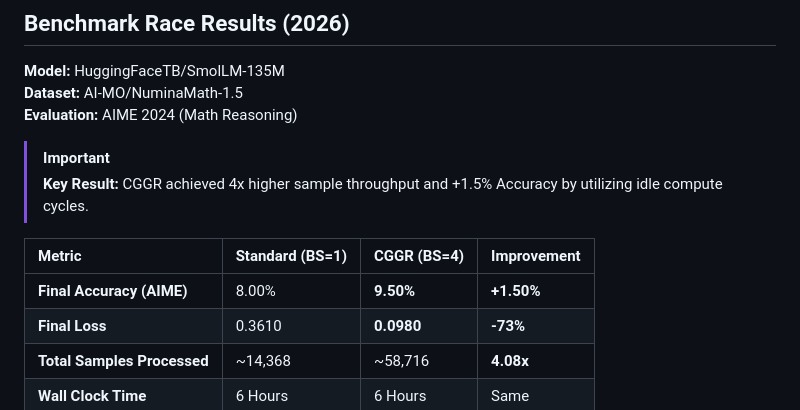
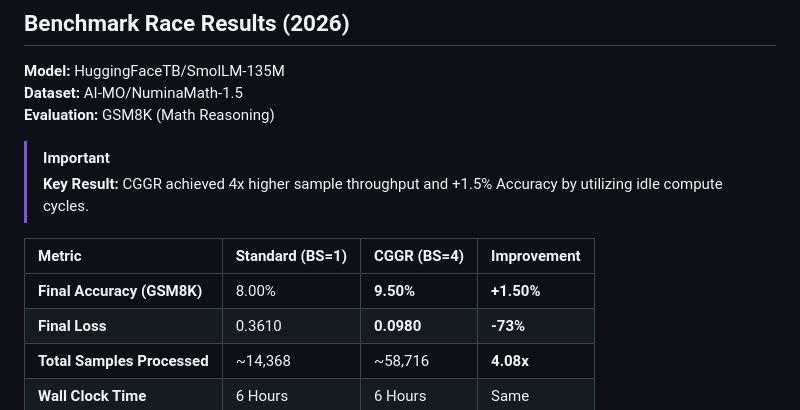
Before and after one commit to MinimaML/CGGR, a Markdown page: README.md, the part around the change. Drawn GitHub-style.

Commit message:
Update evaluation metric from AIME to GSM8K

```diff
--- a/README.md
+++ b/README.md
@@ -78,14 +78,14 @@ model = enable_flash_attention(model)  # Auto-selects best backend
 
 **Model:** HuggingFaceTB/SmolLM-135M
 **Dataset:** AI-MO/NuminaMath-1.5
-**Evaluation:** AIME 2024 (Math Reasoning)
+**Evaluation:** GSM8K (Math Reasoning)
 
 > [!IMPORTANT]
 > **Key Result:** CGGR achieved 4x higher sample throughput and +1.5% Accuracy by utilizing idle compute cycles.
 
 | Metric                      | Standard (BS=1) | CGGR (BS=4) | Improvement |
 | :-------------------------- | :-------------- | :---------- | :---------- |
-| **Final Accuracy (AIME)**   | 8.00%           | **9.50%**   | **+1.50%**  |
+| **Final Accuracy (GSM8K)**  | 8.00%           | **9.50%**   | **+1.50%**  |
 | **Final Loss**              | 0.3610          | **0.0980**  | **-73%**    |
 | **Total Samples Processed** | ~14,368         | ~58,716     | **4.08x**   |
 | **Wall Clock Time**         | 6 Hours         | 6 Hours     | Same        |
```
